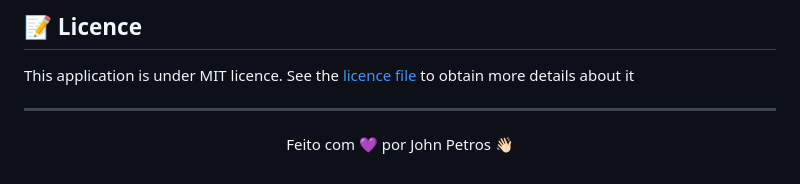
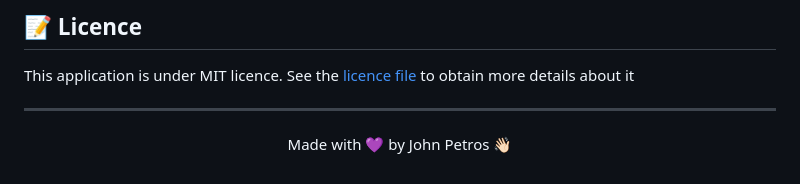
Before and after one commit to JohnPetros/ip-address-tracker, a Markdown page: README.md, the part around the change. Rendered like a GitHub page.

```diff
--- a/README.md
+++ b/README.md
@@ -145,5 +145,5 @@ This application is under MIT licence. See the [licence file](LICENSE) to obtain
 ---
 
 <p align="center">
-  Feito com 💜 por John Petros 👋🏻
+  Made with 💜 by John Petros 👋🏻
 </p>
```
